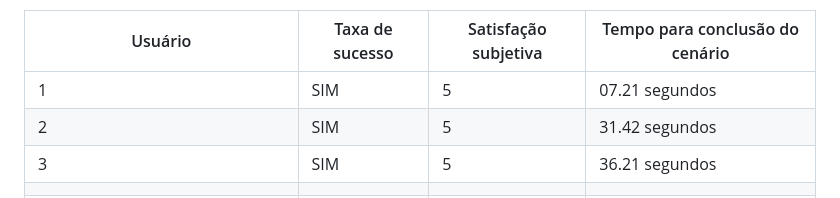
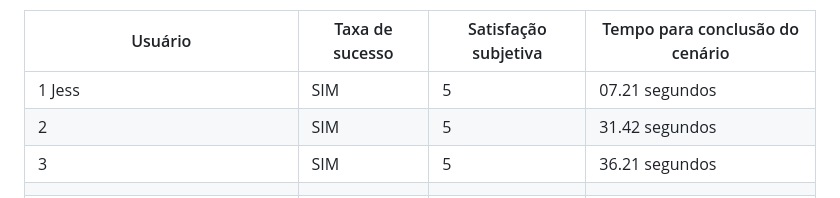
Before and after one commit to ICEI-PUC-Minas-PMV-SI/pmv-si-2023-1-e1-proj-web-t5-governanca-local, a Markdown page: docs/tests.md, the part around the change. Rendered like a GitHub page.

```diff
--- a/docs/tests.md
+++ b/docs/tests.md
@@ -246,7 +246,7 @@ Cenário 4: Você é uma pessoa que deseja melhorar o ambiente coletivo do seu b
 
 | Usuário | Taxa de sucesso | Satisfação subjetiva | Tempo para conclusão do cenário |
 |---------|-----------------|----------------------|---------------------------------|
-| 1       | SIM             | 5                    | 07.21 segundos                          |
+| 1 Jess  | SIM             | 5                    | 07.21 segundos                          |
 | 2       | SIM             | 5                    | 31.42 segundos                          |
 | 3       | SIM             | 5                    | 36.21 segundos                          |
 |  |  |  |  |
```
